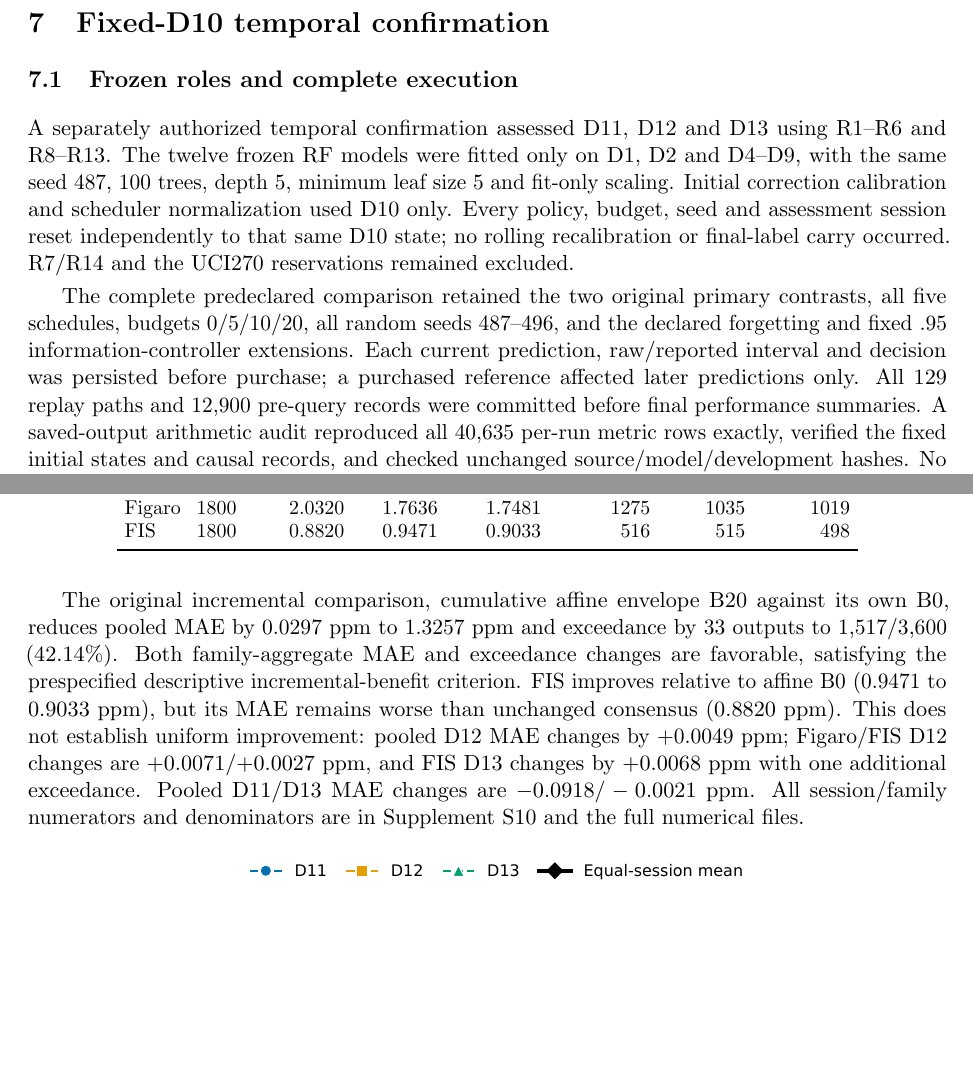
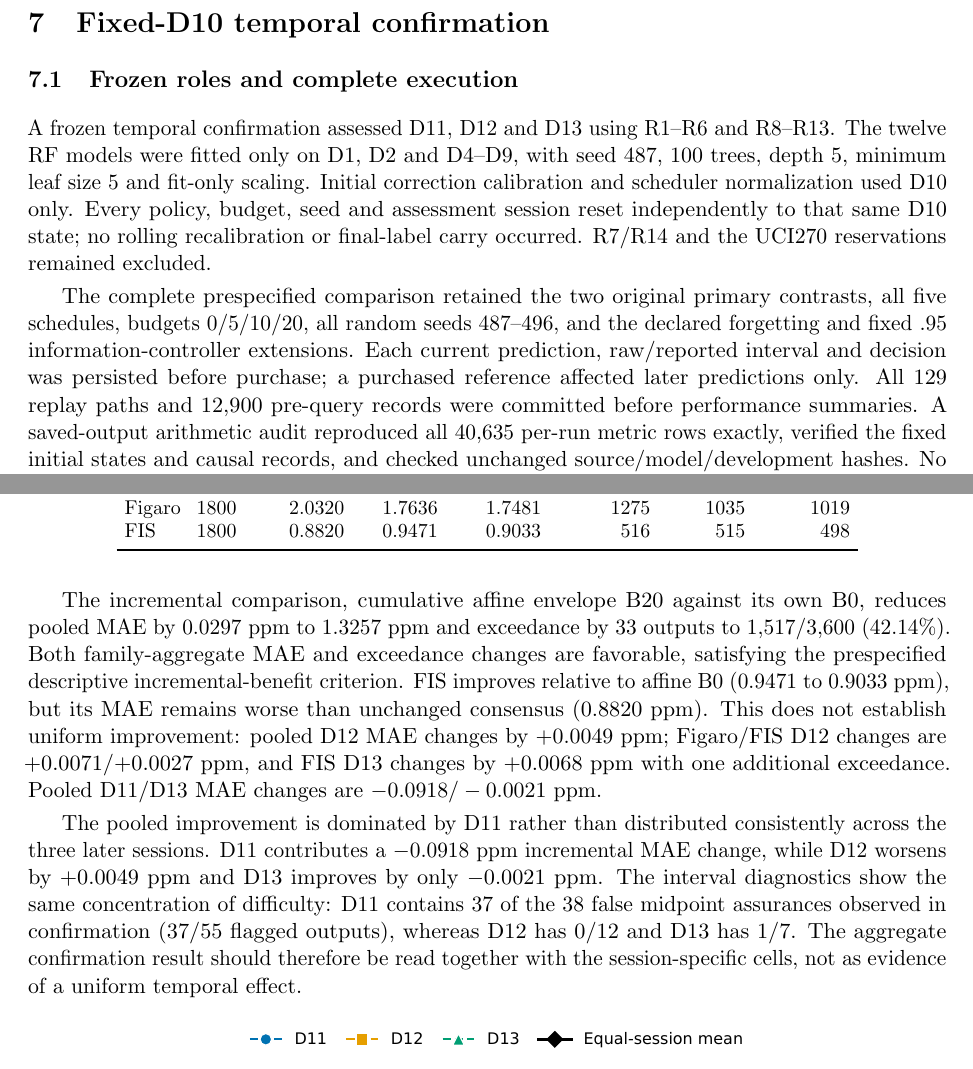
Before and after one commit to asayghe1/CO-Sensor-Reference-Calibration, a LaTeX paper (manuscript/main.tex, which reads manuscript/section_7_temporal_confirmation.tex): two parts of pages 14 and 15 of 20, joined at a grey line, cut so that both start at the same text, the shorter picture padded with empty space. Compiled offline with pdfLaTeX.

Commit message:
edit: expose D11 dependence in confirmation results

```diff
--- a/manuscript/section_7_temporal_confirmation.tex
+++ b/manuscript/section_7_temporal_confirmation.tex
@@ -1,16 +1,19 @@
 \section{Fixed-D10 temporal confirmation}\label{sec:c5}
 \subsection{Frozen roles and complete execution}
-A separately authorized temporal confirmation assessed D11, D12 and D13 using R1--R6 and R8--R13. The twelve frozen RF models were fitted only on D1, D2 and D4--D9, with the same seed 487, 100 trees, depth 5, minimum leaf size 5 and fit-only scaling. Initial correction calibration and scheduler normalization used D10 only. Every policy, budget, seed and assessment session reset independently to that same D10 state; no rolling recalibration or final-label carry occurred. R7/R14 and the UCI270 reservations remained excluded.
+A frozen temporal confirmation assessed D11, D12 and D13 using R1--R6 and R8--R13. The twelve RF models were fitted only on D1, D2 and D4--D9, with seed 487, 100 trees, depth 5, minimum leaf size 5 and fit-only scaling. Initial correction calibration and scheduler normalization used D10 only. Every policy, budget, seed and assessment session reset independently to that same D10 state; no rolling recalibration or final-label carry occurred. R7/R14 and the UCI270 reservations remained excluded.
 
-The complete predeclared comparison retained the two original primary contrasts, all five schedules, budgets 0/5/10/20, all random seeds 487--496, and the declared forgetting and fixed $.95$ information-controller extensions. Each current prediction, raw/reported interval and decision was persisted before purchase; a purchased reference affected later predictions only. All 129 replay paths and 12,900 pre-query records were committed before final performance summaries. A saved-output arithmetic audit reproduced all 40,635 per-run metric rows exactly, verified the fixed initial states and causal records, and checked unchanged source/model/development hashes. No integrity/access violation or numerical-update failure was found. The 300 exposures and 3,600 correlated outputs are separate from the development sample.
+The complete prespecified comparison retained the two original primary contrasts, all five schedules, budgets 0/5/10/20, all random seeds 487--496, and the declared forgetting and fixed $.95$ information-controller extensions. Each current prediction, raw/reported interval and decision was persisted before purchase; a purchased reference affected later predictions only. All 129 replay paths and 12,900 pre-query records were committed before performance summaries. A saved-output arithmetic audit reproduced all 40,635 per-run metric rows exactly, verified the fixed initial states and causal records, and checked unchanged source/model/development hashes. No integrity/access violation or numerical-update failure was found. The 300 exposures and 3,600 correlated outputs are separate from the development sample.
 
 \subsection{Frozen benefit criterion and primary findings}
 The criterion fixed before confirmation requires lower strict 1 ppm exceedance and nonpositive MAE change pooled and in both families. It applies separately to historical affine B0 versus unchanged consensus and to affine envelope B20 versus its own B0. Uniform-session improvement additionally requires no adverse session/family cell. The secondary schedule-superiority rule requires favorable exceedance and nonpositive MAE against periodic, random-seed mean and confidence, pooled and in both families (Section~\ref{sec:evaluation}).
+
 Table~\ref{tab:c5primary} retains the pooled and both-family results. Historical affine correction reduces pooled MAE from 1.4570 to 1.3553 ppm and strict 1 ppm exceedance from 1,791/3,600 to 1,550/3,600 (49.75\% to 43.06\%). Figaro contributes 240 of the 241 net removed exceedances. FIS MAE instead increases from 0.8820 to 0.9471 ppm, worsening on all three sessions. Thus the frozen historical-benefit criterion requiring favorable exceedance and nonpositive MAE change in both families is not met; the finding is heterogeneous.
 
 \input{table_c5_primary.tex}
 
-The original incremental comparison, cumulative affine envelope B20 against its own B0, reduces pooled MAE by 0.0297 ppm to 1.3257 ppm and exceedance by 33 outputs to 1,517/3,600 (42.14\%). Both family-aggregate MAE and exceedance changes are favorable, satisfying the prespecified descriptive incremental-benefit criterion. FIS improves relative to affine B0 (0.9471 to 0.9033 ppm), but its MAE remains worse than unchanged consensus (0.8820 ppm). This does not establish uniform improvement: pooled D12 MAE changes by +0.0049 ppm; Figaro/FIS D12 changes are +0.0071/+0.0027 ppm, and FIS D13 changes by +0.0068 ppm with one additional exceedance. Pooled D11/D13 MAE changes are $-0.0918/-0.0021$ ppm. All session/family numerators and denominators are in Supplement S10 and the full numerical files.
+The incremental comparison, cumulative affine envelope B20 against its own B0, reduces pooled MAE by 0.0297 ppm to 1.3257 ppm and exceedance by 33 outputs to 1,517/3,600 (42.14\%). Both family-aggregate MAE and exceedance changes are favorable, satisfying the prespecified descriptive incremental-benefit criterion. FIS improves relative to affine B0 (0.9471 to 0.9033 ppm), but its MAE remains worse than unchanged consensus (0.8820 ppm). This does not establish uniform improvement: pooled D12 MAE changes by +0.0049 ppm; Figaro/FIS D12 changes are +0.0071/+0.0027 ppm, and FIS D13 changes by +0.0068 ppm with one additional exceedance. Pooled D11/D13 MAE changes are $-0.0918/-0.0021$ ppm.
+
+The pooled improvement is dominated by D11 rather than distributed consistently across the three later sessions. D11 contributes a $-0.0918$ ppm incremental MAE change, while D12 worsens by +0.0049 ppm and D13 improves by only $-0.0021$ ppm. The interval diagnostics show the same concentration of difficulty: D11 contains 37 of the 38 false midpoint assurances observed in confirmation (37/55 flagged outputs), whereas D12 has 0/12 and D13 has 1/7. The aggregate confirmation result should therefore be read together with the session-specific cells, not as evidence of a uniform temporal effect.
 
 \begin{figure}[H]\centering
 \includegraphics[width=\linewidth]{fig_4_c5_primary_mae.pdf}
```
Also changed, not shown: manuscript/section_7_temporal_confirmation.tex (2 more changed lines).
